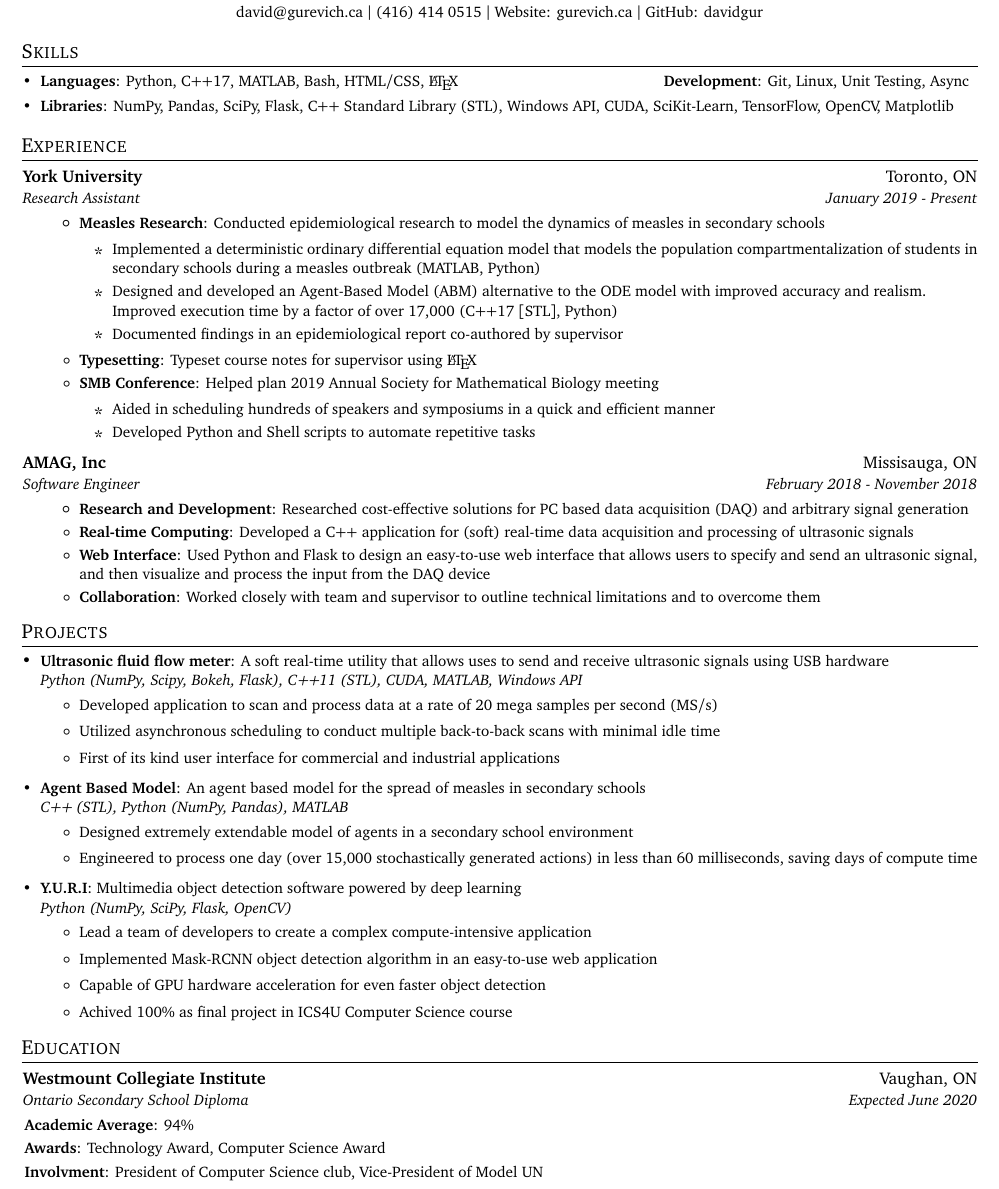
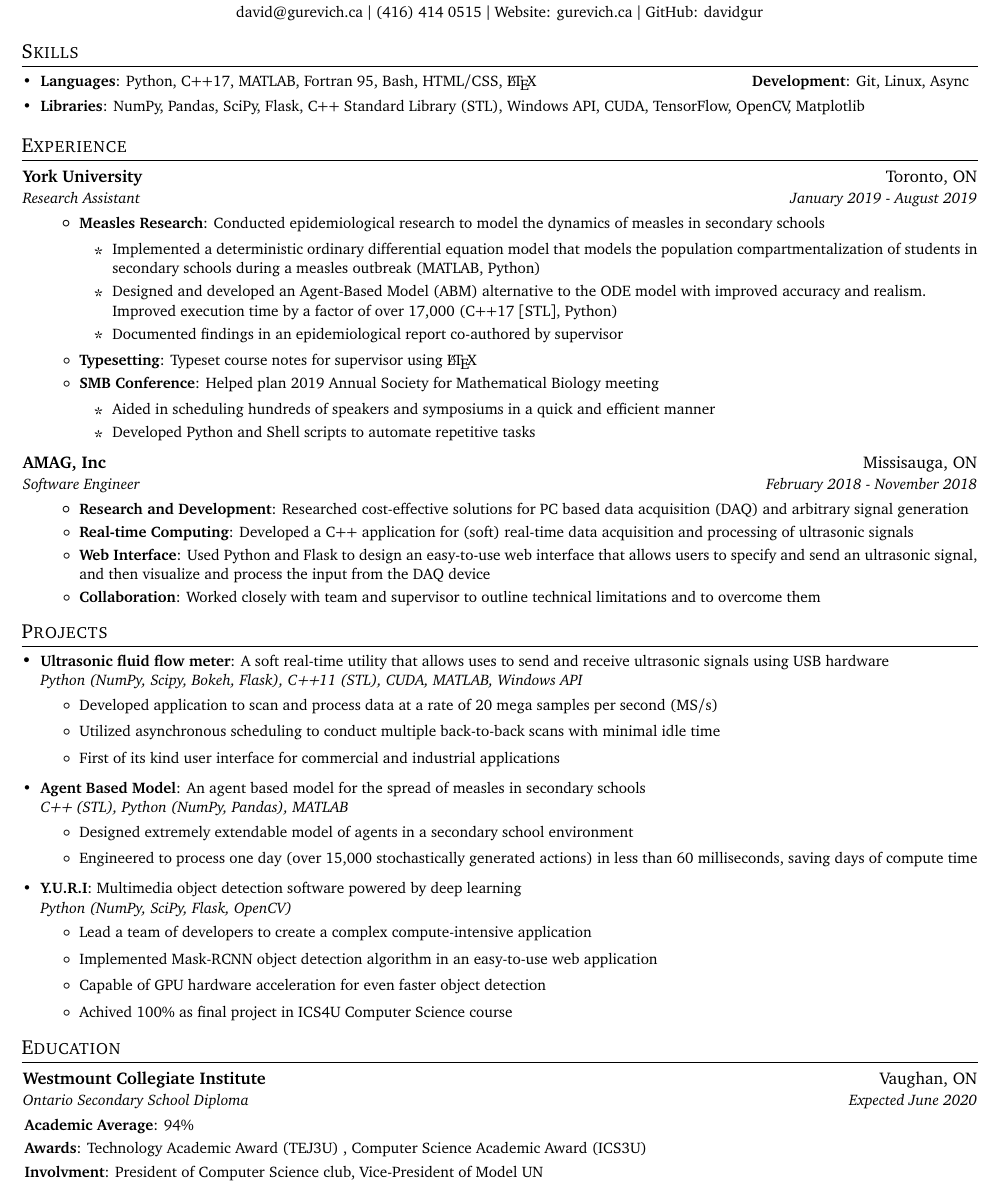
Before and after one commit to davidgur/resume, a LaTeX CV (resume.tex): part of the page, cut so that both start at the same text. Compiled offline with pdfLaTeX.

Commit message:
removed useless info

```diff
--- a/resume.tex
+++ b/resume.tex
@@ -91,13 +91,13 @@
   \resumeSubHeadingListStart
   \small
     \item{
-     \textbf{Languages}{: Python, C++17, MATLAB, Bash, HTML/CSS, \LaTeX{}}
+     \textbf{Languages}{: Python, C++17, MATLAB, Fortran 95, Bash, HTML/CSS, \LaTeX{}}
      \hfill
-     \textbf{Development}{: Git, Linux, Unit Testing, Async}
+     \textbf{Development}{: Git, Linux, Async}
     }
     \vspace{-5pt}
     \item{
-     \textbf{Libraries}{: NumPy, Pandas, SciPy, Flask, C++ Standard Library (STL), Windows API, CUDA, SciKit-Learn, TensorFlow, OpenCV, Matplotlib}
+     \textbf{Libraries}{: NumPy, Pandas, SciPy, Flask, C++ Standard Library (STL), Windows API, CUDA, TensorFlow, OpenCV, Matplotlib}
     }
 \resumeSubHeadingListEnd
 
@@ -107,7 +107,7 @@
 
     \resumeSubheading
       {York University}{Toronto, ON}
-      {Research Assistant}{January 2019 - Present}
+      {Research Assistant}{January 2019 - August 2019}
       \resumeItemListStart
         \resumeItem{Measles Research}
           {Conducted epidemiological research to model the dynamics of measles in secondary schools
@@ -186,7 +186,7 @@
       {Westmount Collegiate Institute}{Vaughan, ON}
       {Ontario Secondary School Diploma}{Expected June 2020}{
       \resumeItemNoBullet{Academic Average}{94\%}
-      \resumeItemNoBullet{Awards}{Technology Award, Computer Science Award}
+      \resumeItemNoBullet{Awards}{Technology Academic Award (TEJ3U) , Computer Science Academic Award (ICS3U)}
       \resumeItemNoBullet{Involvment}{President of Computer Science club, Vice-President of Model UN}
     }
   \resumeSubHeadingListEnd
```
Also changed, not shown: resume.pdf, 1 other file.
